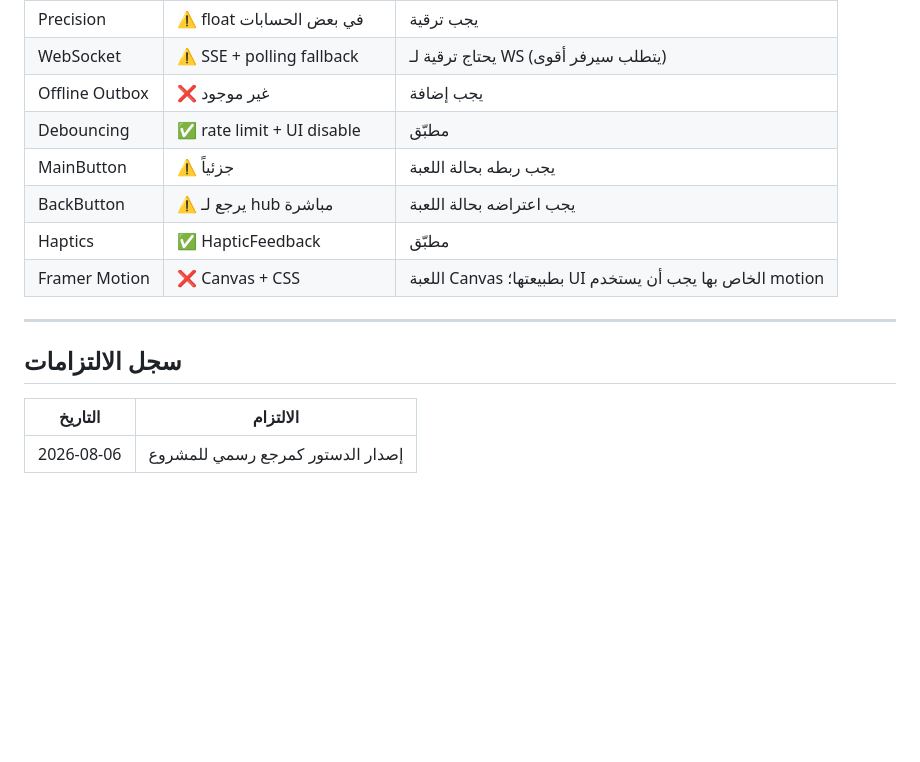
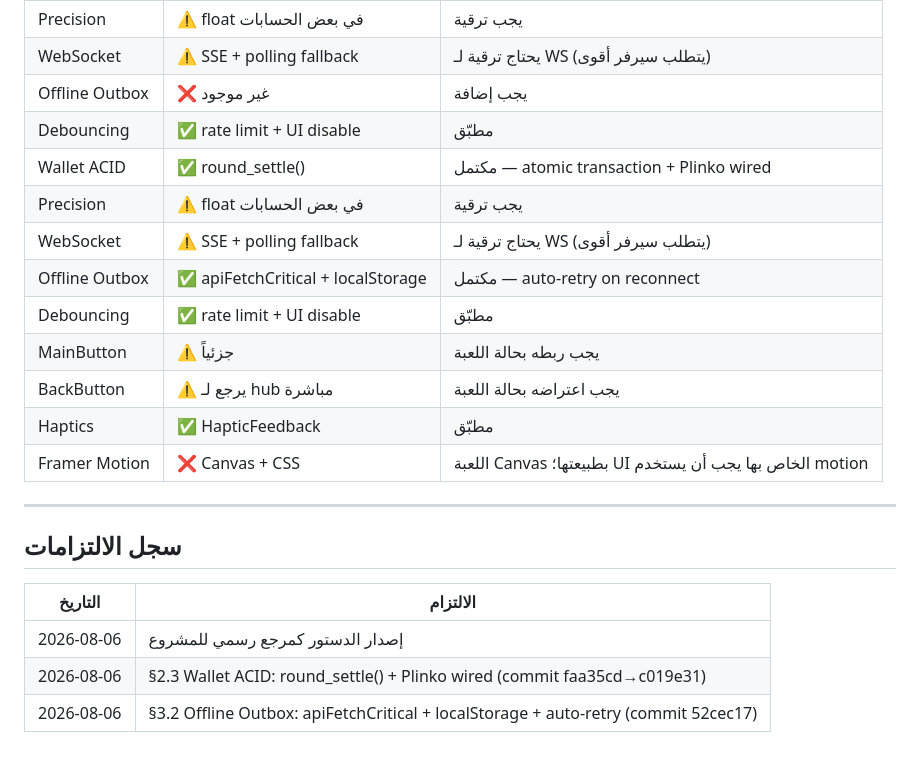
Before and after one commit to duxexch/boterx, a Markdown page: THE_IGAMING_CONSTITUTION.md, the part around the change. Drawn GitHub-style; blank space fills up the shorter version.

Commit message:
Update constitution audit: Wallet ACID + Offline Outbox closed
Updated THE_IGAMING_CONSTITUTION.md audit table:
- Wallet ACID: PARTIAL -> YES (round_settle atomic transaction)
- Offline Outbox: NO -> YES (apiFetchCritical + localStorage + auto-retry)

Added compliance log entries for both fixes.

Remaining gaps:
- Precision (floats in money math) — Medium
- MainButton/BackButton TMA — Medium
- WebSocket — Blocked on server upgrade
- Framer Motion — N/A (Canvas-based games)

```diff
--- a/THE_IGAMING_CONSTITUTION.md
+++ b/THE_IGAMING_CONSTITUTION.md
@@ -93,6 +93,11 @@
 | WebSocket | ⚠️ SSE + polling fallback | يحتاج ترقية لـ WS (يتطلب سيرفر أقوى) |
 | Offline Outbox | ❌ غير موجود | يجب إضافة |
 | Debouncing | ✅ rate limit + UI disable | مطبّق |
+| Wallet ACID | ✅ round_settle() | مكتمل — atomic transaction + Plinko wired |
+| Precision | ⚠️ float في بعض الحسابات | يجب ترقية |
+| WebSocket | ⚠️ SSE + polling fallback | يحتاج ترقية لـ WS (يتطلب سيرفر أقوى) |
+| Offline Outbox | ✅ apiFetchCritical + localStorage | مكتمل — auto-retry on reconnect |
+| Debouncing | ✅ rate limit + UI disable | مطبّق |
 | MainButton | ⚠️ جزئياً | يجب ربطه بحالة اللعبة |
 | BackButton | ⚠️ يرجع لـ hub مباشرة | يجب اعتراضه بحالة اللعبة |
 | Haptics | ✅ HapticFeedback | مطبّق |
@@ -105,3 +110,5 @@
 | التاريخ | الالتزام |
 |---|---|
 | 2026-08-06 | إصدار الدستور كمرجع رسمي للمشروع |
+| 2026-08-06 | §2.3 Wallet ACID: round_settle() + Plinko wired (commit faa35cd→c019e31) |
+| 2026-08-06 | §3.2 Offline Outbox: apiFetchCritical + localStorage + auto-retry (commit 52cec17) |
```
